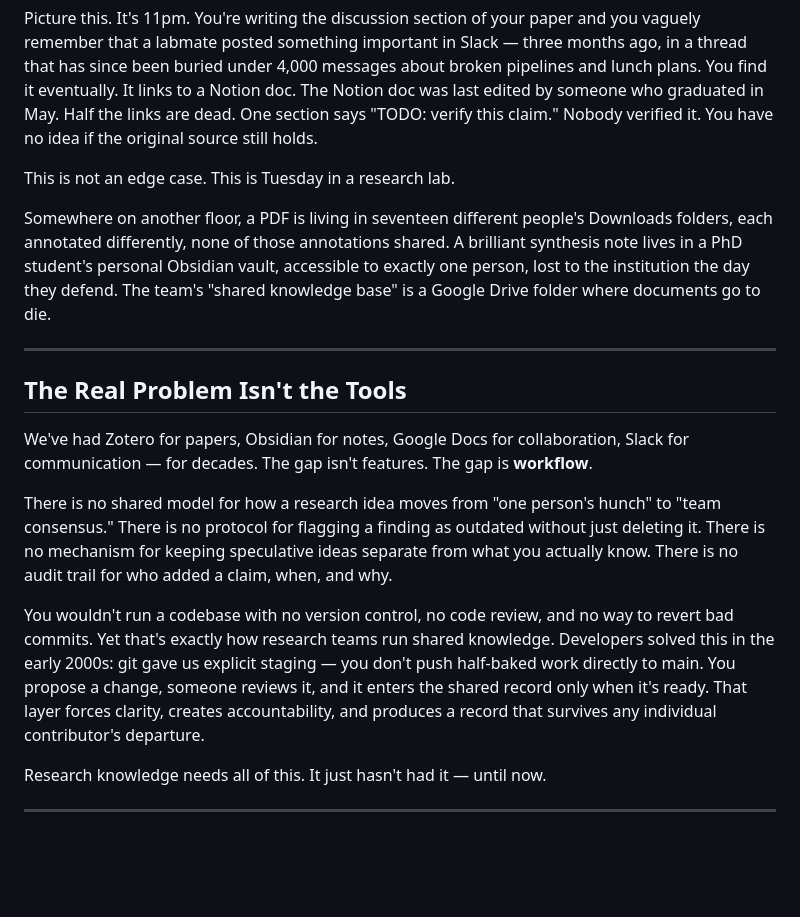
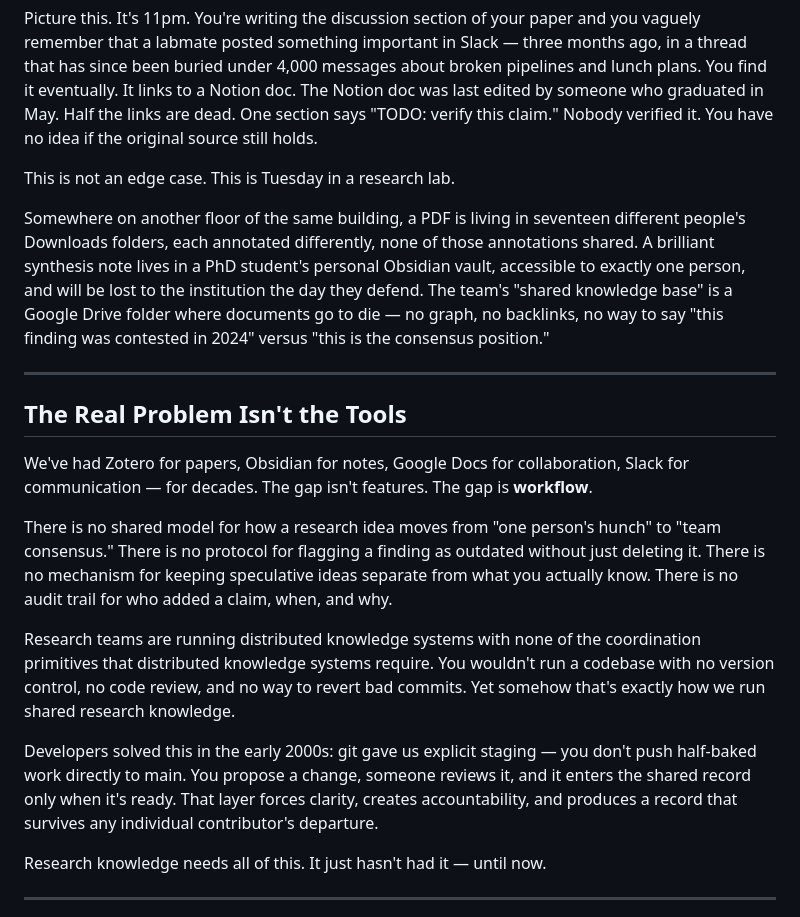
Before and after one commit to hahahuy/4FF-HH, a Markdown page: content/blog/Stratum - Git for Knowledge.md, the part around one of its changes. GitHub-like rendering; blank space fills up the shorter version.

```diff
--- a/content/blog/Stratum - Git for Knowledge.md
+++ b/content/blog/Stratum - Git for Knowledge.md
@@ -4,7 +4,7 @@ Picture this. It's 11pm. You're writing the discussion section of your paper and
 
 This is not an edge case. This is Tuesday in a research lab.
 
-Somewhere on another floor, a PDF is living in seventeen different people's Downloads folders, each annotated differently, none of those annotations shared. A brilliant synthesis note lives in a PhD student's personal Obsidian vault, accessible to exactly one person, lost to the institution the day they defend. The team's "shared knowledge base" is a Google Drive folder where documents go to die.
+Somewhere on another floor of the same building, a PDF is living in seventeen different people's Downloads folders, each annotated differently, none of those annotations shared. A brilliant synthesis note lives in a PhD student's personal Obsidian vault, accessible to exactly one person, and will be lost to the institution the day they defend. The team's "shared knowledge base" is a Google Drive folder where documents go to die — no graph, no backlinks, no way to say "this finding was contested in 2024" versus "this is the consensus position."
 
 ---
 
@@ -14,7 +14,9 @@ We've had Zotero for papers, Obsidian for notes, Google Docs for collaboration,
 
 There is no shared model for how a research idea moves from "one person's hunch" to "team consensus." There is no protocol for flagging a finding as outdated without just deleting it. There is no mechanism for keeping speculative ideas separate from what you actually know. There is no audit trail for who added a claim, when, and why.
 
-You wouldn't run a codebase with no version control, no code review, and no way to revert bad commits. Yet that's exactly how research teams run shared knowledge. Developers solved this in the early 2000s: git gave us explicit staging — you don't push half-baked work directly to main. You propose a change, someone reviews it, and it enters the shared record only when it's ready. That layer forces clarity, creates accountability, and produces a record that survives any individual contributor's departure.
+Research teams are running distributed knowledge systems with none of the coordination primitives that distributed knowledge systems require. You wouldn't run a codebase with no version control, no code review, and no way to revert bad commits. Yet somehow that's exactly how we run shared research knowledge.
+
+Developers solved this in the early 2000s: git gave us explicit staging — you don't push half-baked work directly to main. You propose a change, someone reviews it, and it enters the shared record only when it's ready. That layer forces clarity, creates accountability, and produces a record that survives any individual contributor's departure.
 
 Research knowledge needs all of this. It just hasn't had it — until now.
 
```
Also changed, not shown: other parts of content/blog/Stratum - Git for Knowledge.md (+22 -4 lines).
